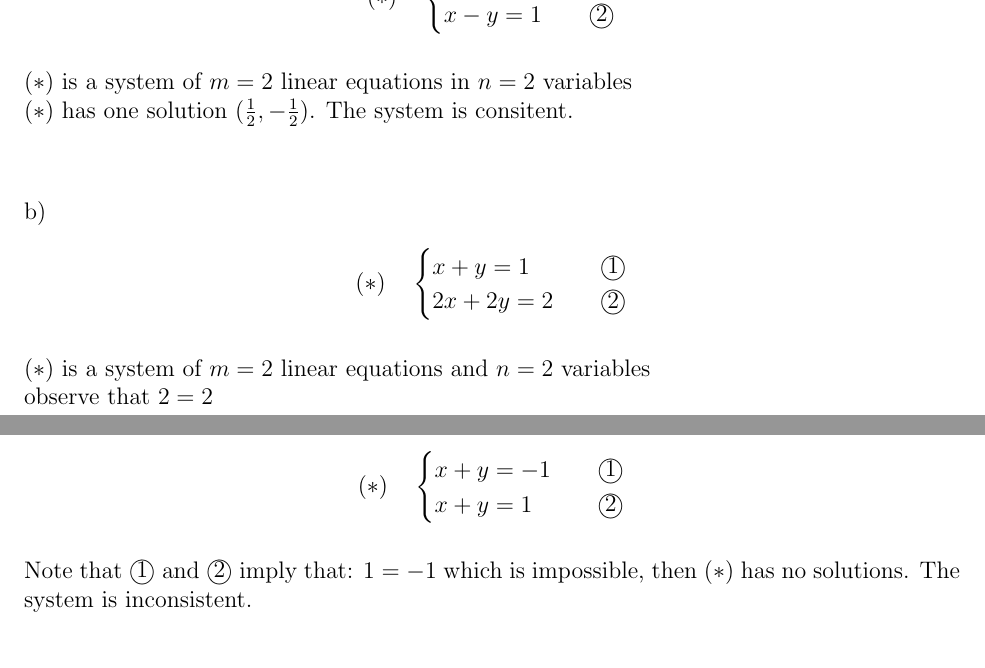
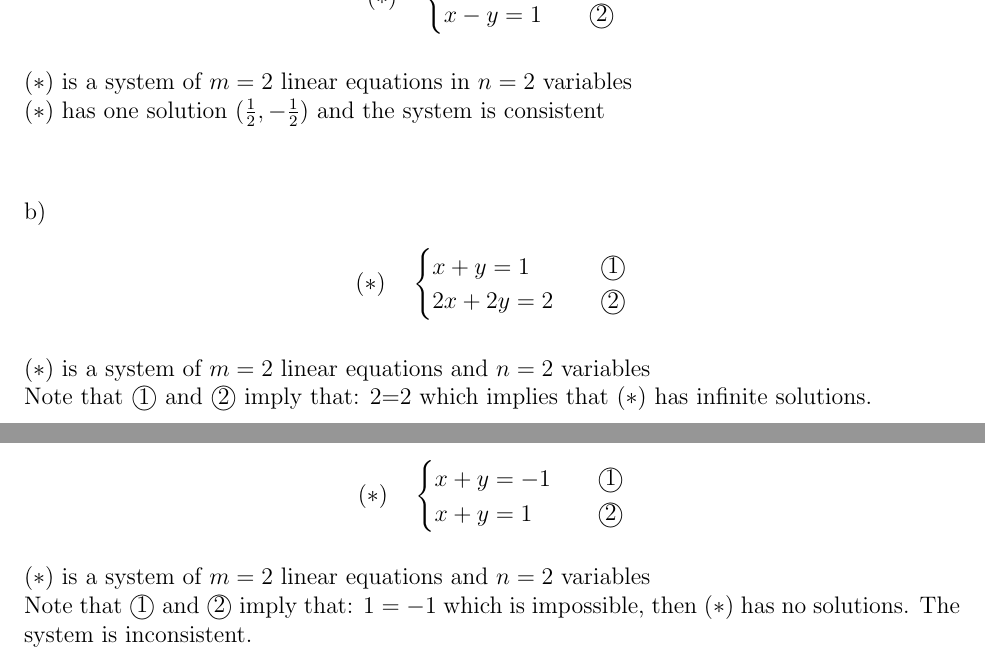
Before and after one commit to AidanMan69/AidansLatexStuff, a LaTeX problem sheet (Linear Algebra Lessons/1.1 An Introduction to Systems of Linear Equations/1.1 An Introduction to Systems of Linear Equations.tex): two parts of pages 3 and 4 of 8, joined at a grey line, cut so that both start at the same text. Compiled offline with pdfLaTeX.

Commit message:
Add files via upload

```diff
--- a/Linear Algebra Lessons/1.1 An Introduction to Systems of Linear Equations/1.1 An Introduction to Systems of Linear Equations.tex
+++ b/Linear Algebra Lessons/1.1 An Introduction to Systems of Linear Equations/1.1 An Introduction to Systems of Linear Equations.tex
@@ -136,7 +136,7 @@ a) \begin{align*}
 \end{align*}
 
 (\(\ast\)) is a system of \(m =2 \) linear equations in \(n=2\) variables \\
-(\(\ast\)) has one solution (\(\frac{1}{2}, -\frac{1}{2}\)). The system is consitent.
+(\(\ast\)) has one solution (\(\frac{1}{2}, -\frac{1}{2}\)) and the system is consistent
 \\ \\
 
 b)  \begin{align*}
@@ -146,7 +146,7 @@ b)  \begin{align*}
 \end{align*}
 
 (\(\ast\)) is a system of \(m=2\) linear equations and \(n=2\) variables \\
-observe that \(2=2\) \\
+Note that \(\textcircled{1}\) and \(\textcircled{2}\) imply that: 2=2 which implies that (\(\ast\)) has infinite solutions.\\
 then (\(\ast\)) \(\Leftrightarrow\) \(x+y=1\) hence the solution is
 \begin{align*}
 \left\{(x,y) \,|\, x+y=1 \right\} &= \left\{ (x,y) \, | \, y=1-x \right\} \\
@@ -157,6 +157,7 @@ c) \begin{align*}
 (\ast) \quad \begin{cases} x+y=-1 & \quad \textcircled{1} \\ x+y=1 & \quad \textcircled{2} \end{cases}
 \end{align*}
 \\
+(\(\ast\)) is a system of \(m=2\) linear equations and \(n=2\) variables\\
 Note that \(\textcircled{1}\) and \(\textcircled{2}\) imply that: \(1=-1\) which is impossible, then (\(\ast\)) has no solutions. The system is inconsistent.
 \\ \\
 
```
Also changed, not shown: Linear Algebra Lessons/1.1 An Introduction to Systems of Linear Equations/1.1 An Introduction to Systems of Linear Equations.pdf, Linear Algebra Lessons/1.1 An Introduction to Systems of Linear Equations/1.1 An Introduction to Systems of Linear Equations.tex (6 more changed lines).
